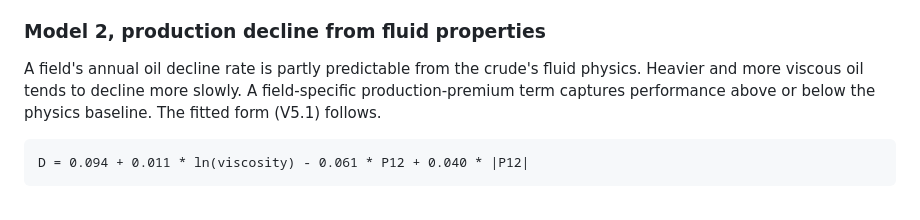
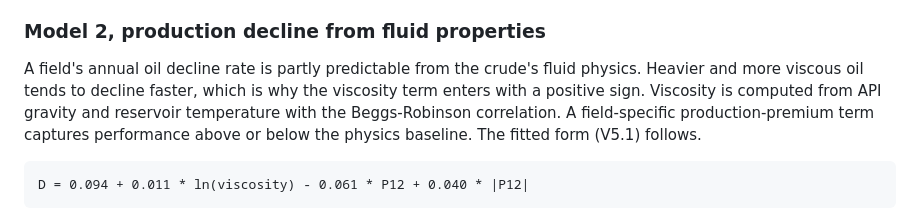
Before and after one commit to EmmaStrandenSkaar/ncs-crude-quality-model, a Markdown page: README.md, the part around the change. Drawn GitHub-style.

Commit message:
README: fix direction of viscosity effect on decline
The V5.1 coefficient on ln(viscosity) is positive, so heavier, more
viscous oil declines faster, not slower. Also note that viscosity comes
from the Beggs-Robinson correlation.

Co-Authored-By: Claude Opus 5.5 <noreply@anthropic.com>

````diff
--- a/README.md
+++ b/README.md
@@ -40,7 +40,7 @@ Realised field price equals Dated Brent plus a field differential. A company's r
 
 ### Model 2, production decline from fluid properties
 
-A field's annual oil decline rate is partly predictable from the crude's fluid physics. Heavier and more viscous oil tends to decline more slowly. A field-specific production-premium term captures performance above or below the physics baseline. The fitted form (V5.1) follows.
+A field's annual oil decline rate is partly predictable from the crude's fluid physics. Heavier and more viscous oil tends to decline faster, which is why the viscosity term enters with a positive sign. Viscosity is computed from API gravity and reservoir temperature with the Beggs-Robinson correlation. A field-specific production-premium term captures performance above or below the physics baseline. The fitted form (V5.1) follows.
 
 ```
 D = 0.094 + 0.011 * ln(viscosity) - 0.061 * P12 + 0.040 * |P12|
````
